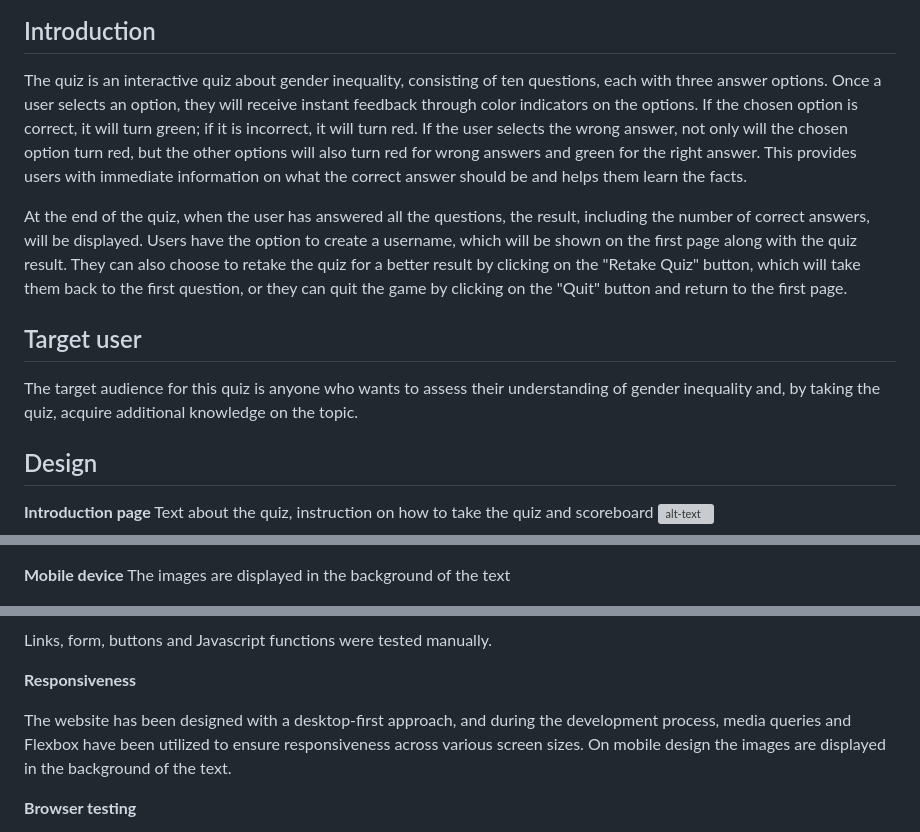
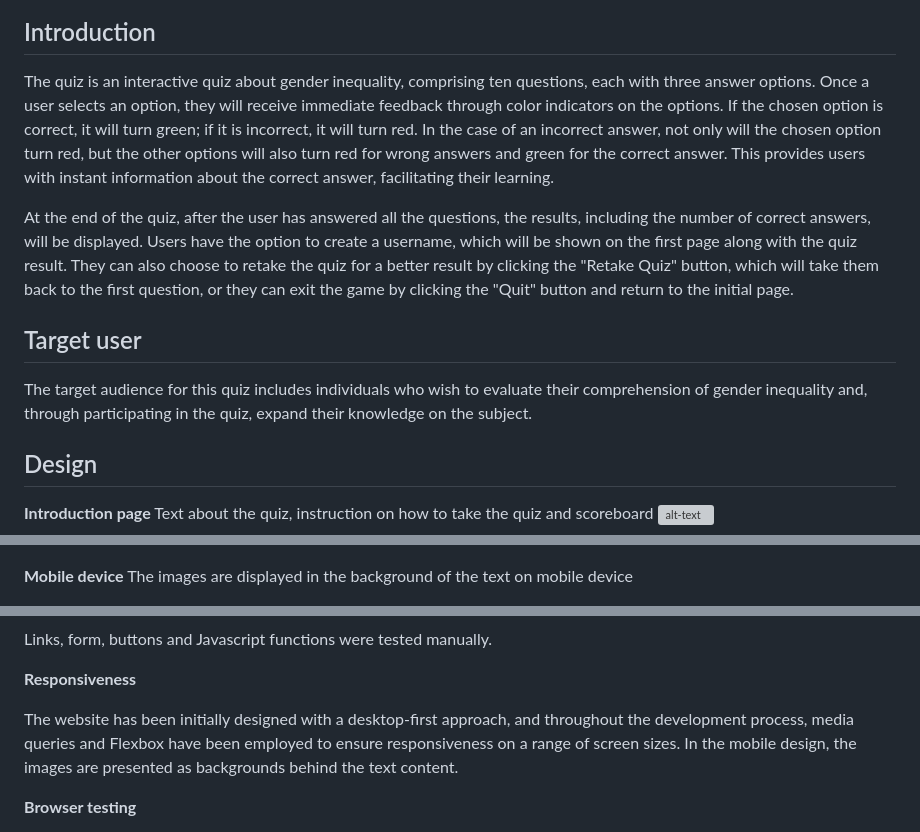
Before and after one commit to aslinedvinsson/Gender-inequality-quiz, a Markdown page: README.md, 3 parts joined by grey strips. GitHub-like rendering; grey boxes are pictures that could not be loaded.

```diff
--- a/README.md
+++ b/README.md
@@ -3,12 +3,12 @@
 ![alt-text](documentation/responsive.png)
 
 ## Introduction
-The quiz is an interactive quiz about gender inequality, consisting of ten questions, each with three answer options. Once a user selects an option, they will receive instant feedback through color indicators on the options. If the chosen option is correct, it will turn green; if it is incorrect, it will turn red. If the user selects the wrong answer, not only will the chosen option turn red, but the other options will also turn red for wrong answers and green for the right answer. This provides users with immediate information on what the correct answer should be and helps them learn the facts.
+The quiz is an interactive quiz about gender inequality, comprising ten questions, each with three answer options. Once a user selects an option, they will receive immediate feedback through color indicators on the options. If the chosen option is correct, it will turn green; if it is incorrect, it will turn red. In the case of an incorrect answer, not only will the chosen option turn red, but the other options will also turn red for wrong answers and green for the correct answer. This provides users with instant information about the correct answer, facilitating their learning.
 
-At the end of the quiz, when the user has answered all the questions, the result, including the number of correct answers, will be displayed. Users have the option to create a username, which will be shown on the first page along with the quiz result. They can also choose to retake the quiz for a better result by clicking on the "Retake Quiz" button, which will take them back to the first question, or they can quit the game by clicking on the "Quit" button and return to the first page.
+At the end of the quiz, after the user has answered all the questions, the results, including the number of correct answers, will be displayed. Users have the option to create a username, which will be shown on the first page along with the quiz result. They can also choose to retake the quiz for a better result by clicking the "Retake Quiz" button, which will take them back to the first question, or they can exit the game by clicking the "Quit" button and return to the initial page.
 
 ## Target user
-The target audience for this quiz is anyone who wants to assess their understanding of gender inequality and, by taking the quiz, acquire additional knowledge on the topic.
+The target audience for this quiz includes individuals who wish to evaluate their comprehension of gender inequality and, through participating in the quiz, expand their knowledge on the subject.
 
 ## Design
 **Introduction page** Text about the quiz, instruction on how to take the quiz and scoreboard
@@ -23,7 +23,7 @@ The target audience for this quiz is anyone who wants to assess their understand
 **Scoreboard** Showing points afte three users taken the quiz
 ![alt-text](documentation/scoreboard.png)
 
-**Mobile device** The images are displayed in the background of the text
+**Mobile device** The images are displayed in the background of the text on mobile device
 
 <img src="documentation/first_page_mobile.png" alt="first page mobile device" width="300" height="auto">
 
@@ -120,7 +120,7 @@ Links, form, buttons and Javascript functions were tested manually.
 
 **Responsiveness**
 
-The website has been designed with a desktop-first approach, and during the development process, media queries and Flexbox have been utilized to ensure responsiveness across various screen sizes. On mobile design the images are displayed in the background of the text.
+The website has been initially designed with a desktop-first approach, and throughout the development process, media queries and Flexbox have been employed to ensure responsiveness on a range of screen sizes. In the mobile design, the images are presented as backgrounds behind the text content.
 
 **Browser testing**
 
```
Also changed, not shown: other parts of README.md (+20 -20 lines).
